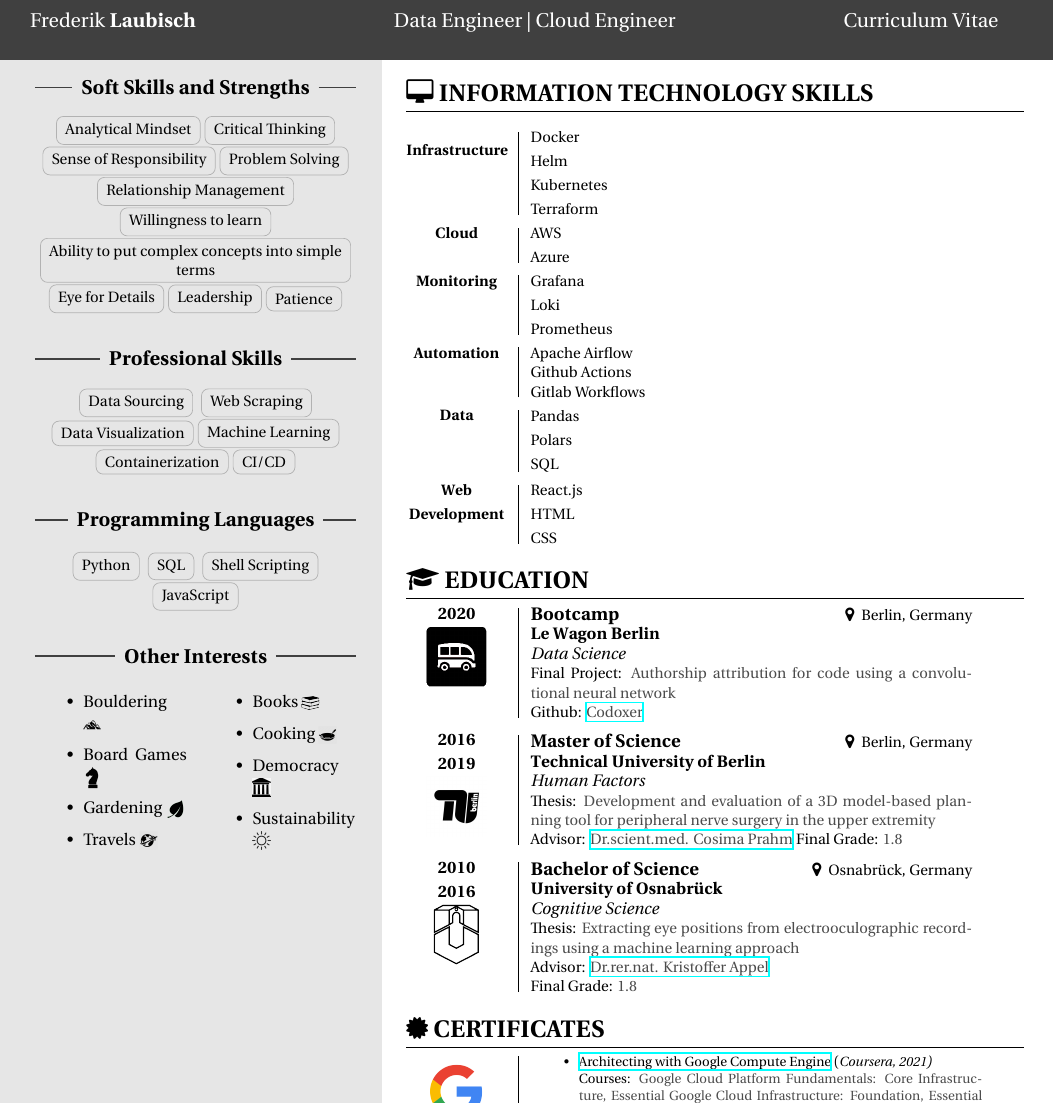
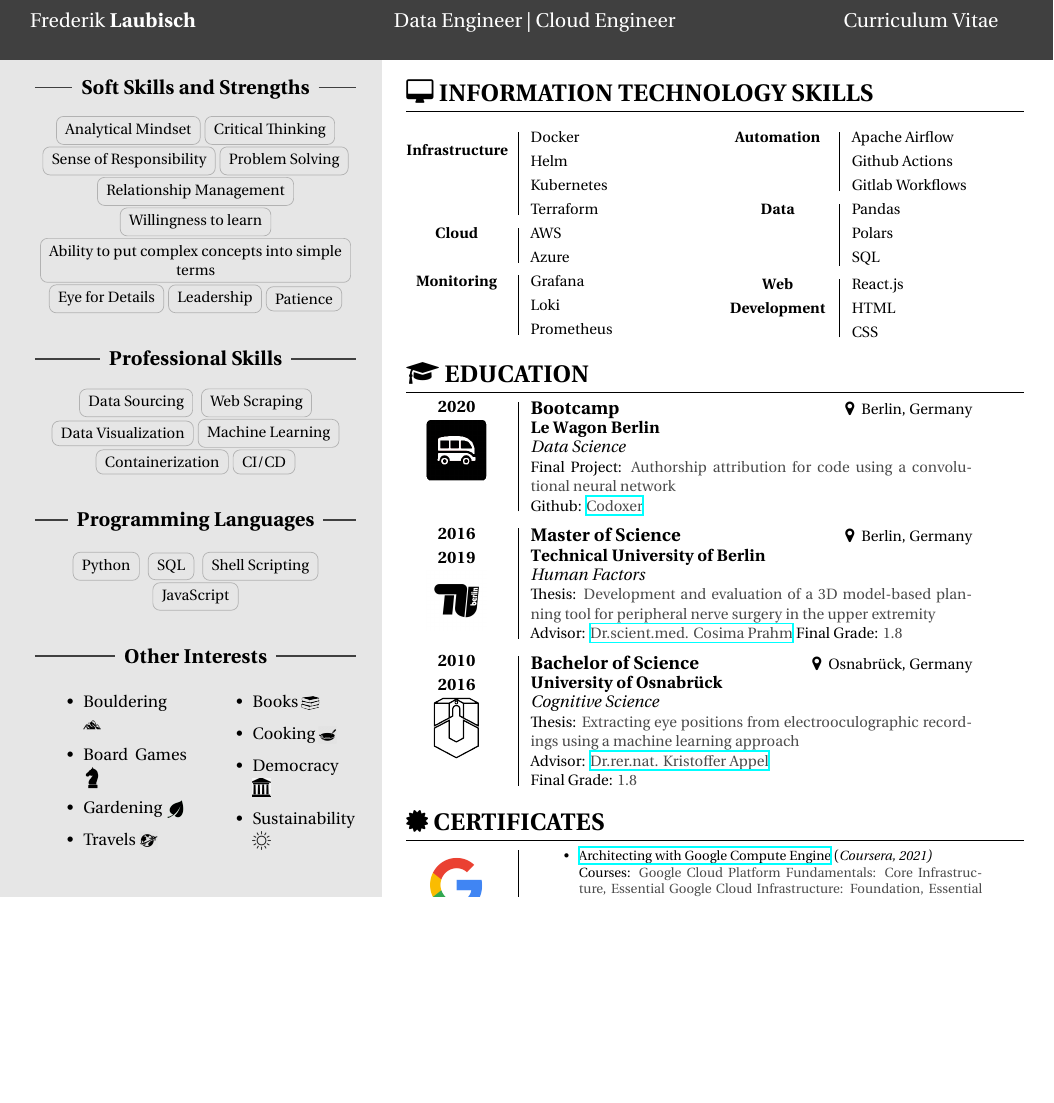
Before and after one commit to Kafkaese/cv, a LaTeX document (main.tex): part of page 2 of 2, cut so that both start at the same text, the shorter picture padded with empty space. Compiled offline with XeLaTeX.

Commit message:
make it skills 2 columns

```diff
--- a/main.tex
+++ b/main.tex
@@ -250,31 +251,30 @@
 
     \vspace*{0.22cm}
 
-    \ITCcompetence{Cloud}{
+    \ITCcompetenceCol{Cloud}{
     AWS\\
     Azure
     }
 
     \vspace*{0.22cm}
 
-    \ITCcompetence{Monitoring}{
+    \ITCcompetenceCol{Monitoring}{
     Grafana\\
     Loki\\
     Prometheus
     }
-
-    \vspace*{0.22cm}
-
-    \ITCcompetence{Automation}{
+    \end{minipage}}
+    \hfill
+    \adjustbox{valign=t}{\begin{minipage}{5.9cm}
+    \ITCcompetenceCol{Automation}{
     Apache Airflow\\
     Github Actions\\
     Gitlab Workflows
-
     }
 
     \vspace*{0.22cm}
 
-    \ITCcompetence{Data}{
+    \ITCcompetenceCol{Data}{
     Pandas\\
     Polars\\
     SQL
@@ -282,11 +282,12 @@
 
     \vspace*{0.22cm}
 
-    \ITCcompetence{Web Development}{
+    \ITCcompetenceCol{Web Development}{
     React.js\\
     HTML\\
     CSS
     }
+    \end{minipage}}
 
     %%%%%%%%%%%%%%%%%%%%%%%%%%%%%%%%%%%%%%%%%%%%%%%%%%%
     % Education
```
Also changed, not shown: preamble.sty (+15 -0 lines), main.tex (3 more changed lines).
